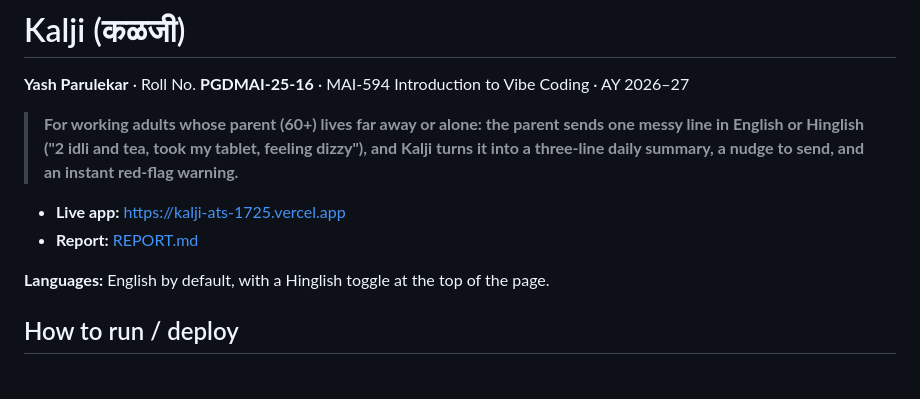
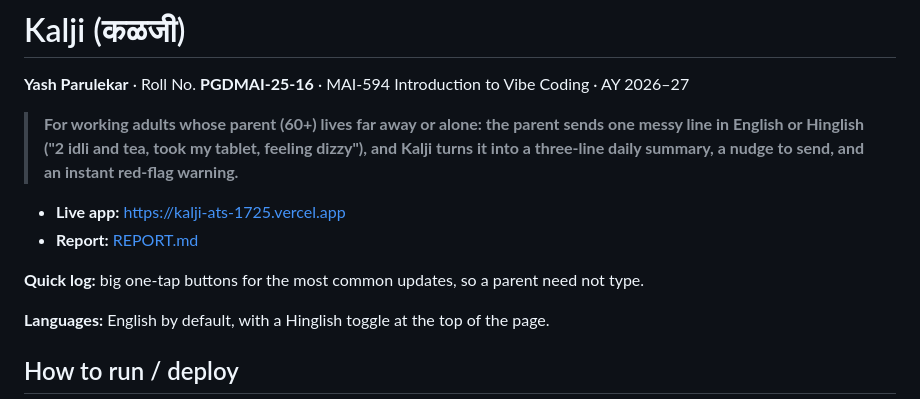
Before and after one commit to yashparulekar114-eng/Health-AI-app, a Markdown page: README.md, the part around the change. GitHub-like rendering; blank space fills up the shorter version.

```diff
--- a/README.md
+++ b/README.md
@@ -6,6 +6,8 @@
 
 - **Live app:** https://kalji-ats-1725.vercel.app
 - **Report:** [REPORT.md](REPORT.md)
+
+**Quick log:** big one-tap buttons for the most common updates, so a parent need not type.
 
 **Languages:** English by default, with a Hinglish toggle at the top of the page.
 
```
Also changed, not shown: REPORT.md (+1 -0 lines), docs/screens/1-papa-message.png, 6 other files.
